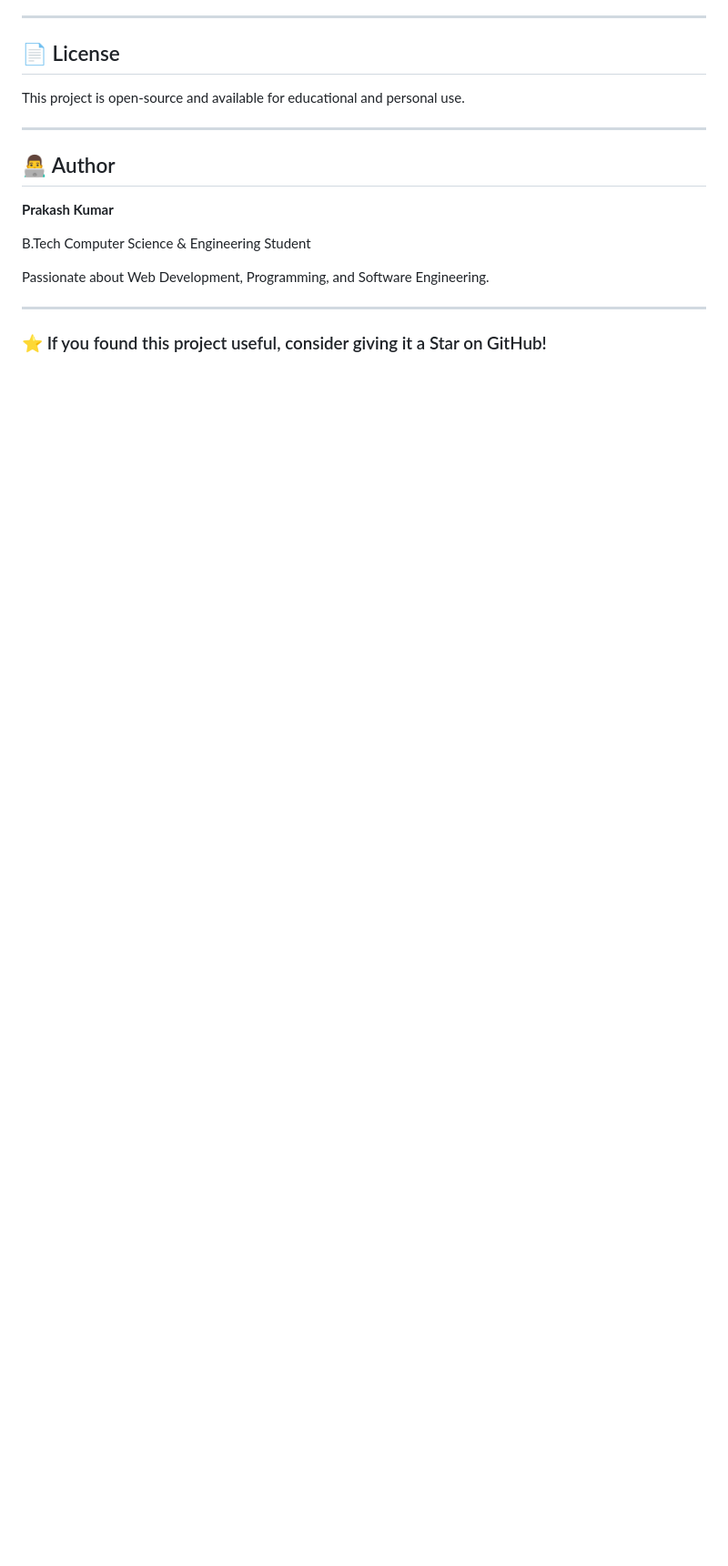
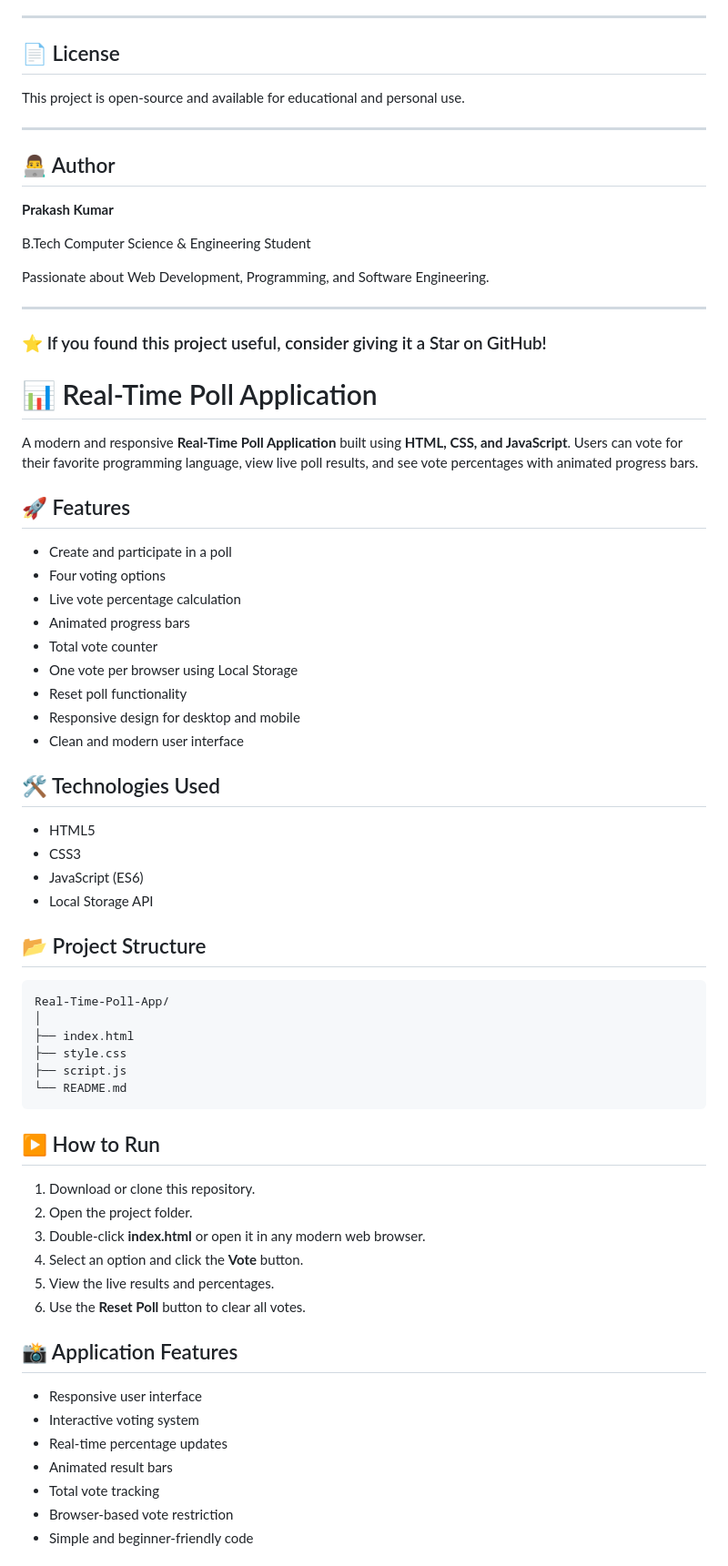
Before and after one commit to Priyanshuchourasia07/full-stack-project, a Markdown page: README.md, the part around one of its changes. Shown at 91% size. GitHub-like rendering; blank space fills up the shorter version.

````diff
--- a/README.md
+++ b/README.md
@@ -159,3 +159,58 @@ Passionate about Web Development, Programming, and Software Engineering.
 ---
 
 ### ⭐ If you found this project useful, consider giving it a Star on GitHub!
+
+
+# 📊 Real-Time Poll Application
+
+A modern and responsive **Real-Time Poll Application** built using **HTML, CSS, and JavaScript**. Users can vote for their favorite programming language, view live poll results, and see vote percentages with animated progress bars.
+
+## 🚀 Features
+
+* Create and participate in a poll
+* Four voting options
+* Live vote percentage calculation
+* Animated progress bars
+* Total vote counter
+* One vote per browser using Local Storage
+* Reset poll functionality
+* Responsive design for desktop and mobile
+* Clean and modern user interface
+
+## 🛠️ Technologies Used
+
+* HTML5
+* CSS3
+* JavaScript (ES6)
+* Local Storage API
+
+## 📂 Project Structure
+
+```
+Real-Time-Poll-App/
+│
+├── index.html
+├── style.css
+├── script.js
+└── README.md
+```
+
+## ▶️ How to Run
+
+1. Download or clone this repository.
+2. Open the project folder.
+3. Double-click **index.html** or open it in any modern web browser.
+4. Select an option and click the **Vote** button.
+5. View the live results and percentages.
+6. Use the **Reset Poll** button to clear all votes.
+
+## 📸 Application Features
+
+* Responsive user interface
+* Interactive voting system
+* Real-time percentage updates
+* Animated result bars
+* Total vote tracking
+* Browser-based vote restriction
+* Simple and beginner-friendly code
+
````
Also changed, not shown: other parts of README.md (+49 -0 lines).
